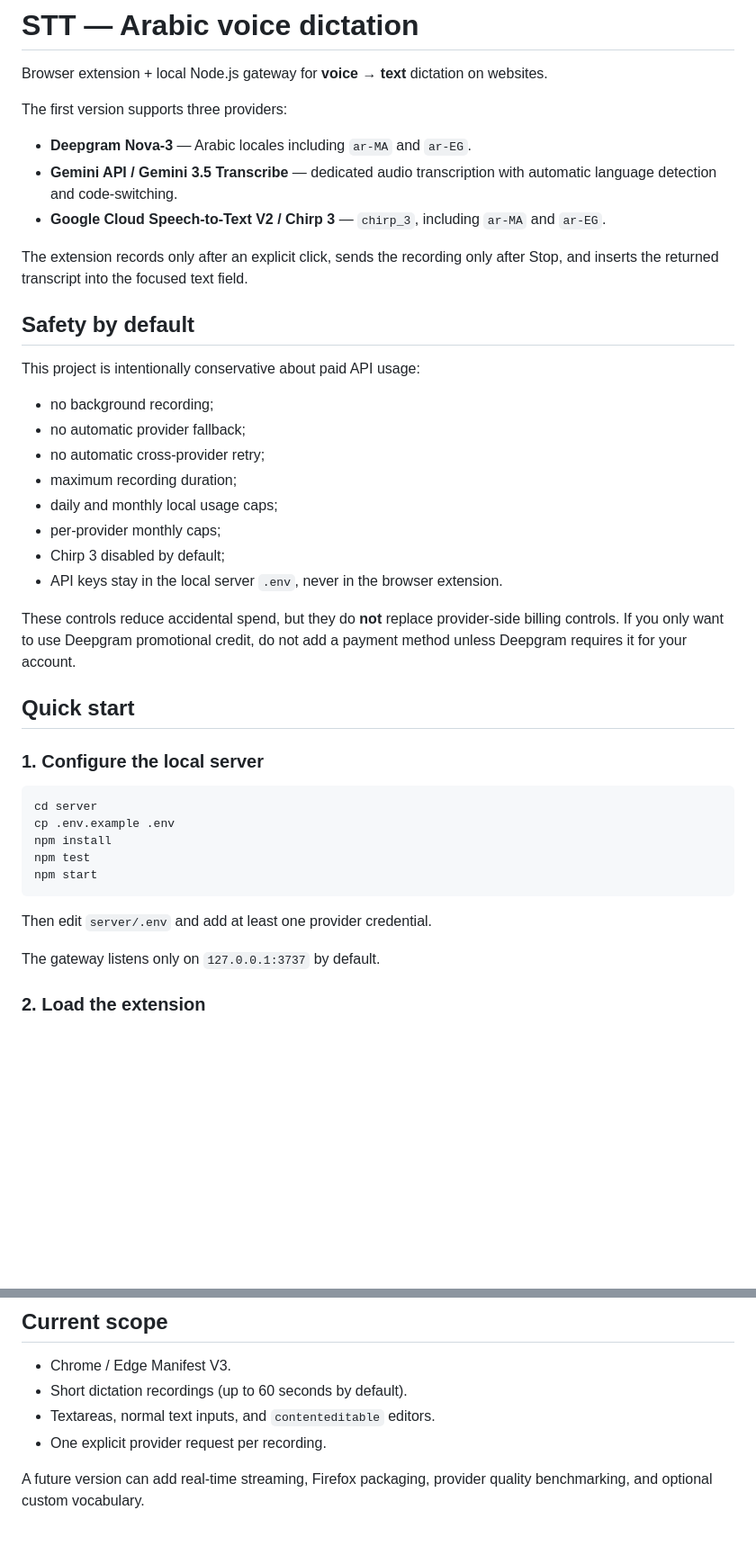
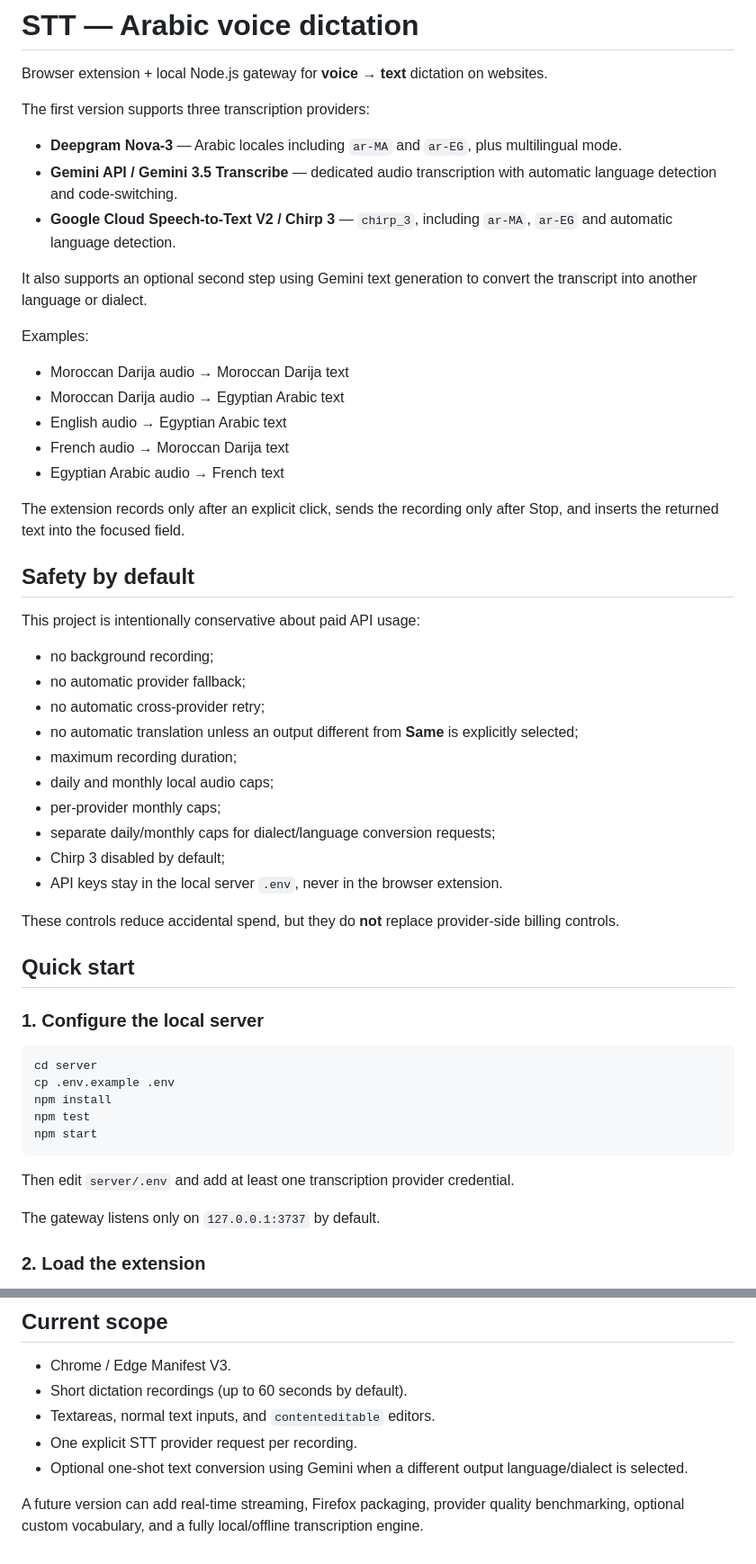
Before and after one commit to eissasoubhi/stt, a Markdown page: README.md, 2 parts joined by grey strips. Shown at 90% size. Rendered like a GitHub page; blank space fills up the shorter version.

````diff
--- a/README.md
+++ b/README.md
@@ -2,13 +2,23 @@
 
 Browser extension + local Node.js gateway for **voice → text** dictation on websites.
 
-The first version supports three providers:
+The first version supports three transcription providers:
 
-- **Deepgram Nova-3** — Arabic locales including `ar-MA` and `ar-EG`.
+- **Deepgram Nova-3** — Arabic locales including `ar-MA` and `ar-EG`, plus multilingual mode.
 - **Gemini API / Gemini 3.5 Transcribe** — dedicated audio transcription with automatic language detection and code-switching.
-- **Google Cloud Speech-to-Text V2 / Chirp 3** — `chirp_3`, including `ar-MA` and `ar-EG`.
+- **Google Cloud Speech-to-Text V2 / Chirp 3** — `chirp_3`, including `ar-MA`, `ar-EG` and automatic language detection.
 
-The extension records only after an explicit click, sends the recording only after Stop, and inserts the returned transcript into the focused text field.
+It also supports an optional second step using Gemini text generation to convert the transcript into another language or dialect.
+
+Examples:
+
+- Moroccan Darija audio → Moroccan Darija text
+- Moroccan Darija audio → Egyptian Arabic text
+- English audio → Egyptian Arabic text
+- French audio → Moroccan Darija text
+- Egyptian Arabic audio → French text
+
+The extension records only after an explicit click, sends the recording only after Stop, and inserts the returned text into the focused field.
 
 ## Safety by default
 
@@ -17,13 +27,15 @@ This project is intentionally conservative about paid API usage:
 - no background recording;
 - no automatic provider fallback;
 - no automatic cross-provider retry;
+- no automatic translation unless an output different from **Same** is explicitly selected;
 - maximum recording duration;
-- daily and monthly local usage caps;
+- daily and monthly local audio caps;
 - per-provider monthly caps;
+- separate daily/monthly caps for dialect/language conversion requests;
 - Chirp 3 disabled by default;
 - API keys stay in the local server `.env`, never in the browser extension.
 
-These controls reduce accidental spend, but they do **not** replace provider-side billing controls. If you only want to use Deepgram promotional credit, do not add a payment method unless Deepgram requires it for your account.
+These controls reduce accidental spend, but they do **not** replace provider-side billing controls.
 
 ## Quick start
 
@@ -37,7 +49,7 @@ npm test
 npm start
 ```
 
-Then edit `server/.env` and add at least one provider credential.
+Then edit `server/.env` and add at least one transcription provider credential.
 
 The gateway listens only on `127.0.0.1:3737` by default.
 
@@ -120,6 +173,7 @@ Never commit `.env`, API keys, Google service-account JSON files, or any recorde
 - Chrome / Edge Manifest V3.
 - Short dictation recordings (up to 60 seconds by default).
 - Textareas, normal text inputs, and `contenteditable` editors.
-- One explicit provider request per recording.
+- One explicit STT provider request per recording.
+- Optional one-shot text conversion using Gemini when a different output language/dialect is selected.
 
-A future version can add real-time streaming, Firefox packaging, provider quality benchmarking, and optional custom vocabulary.
+A future version can add real-time streaming, Firefox packaging, provider quality benchmarking, optional custom vocabulary, and a fully local/offline transcription engine.
````
Also changed, not shown: other parts of README.md (+46 -5 lines).
